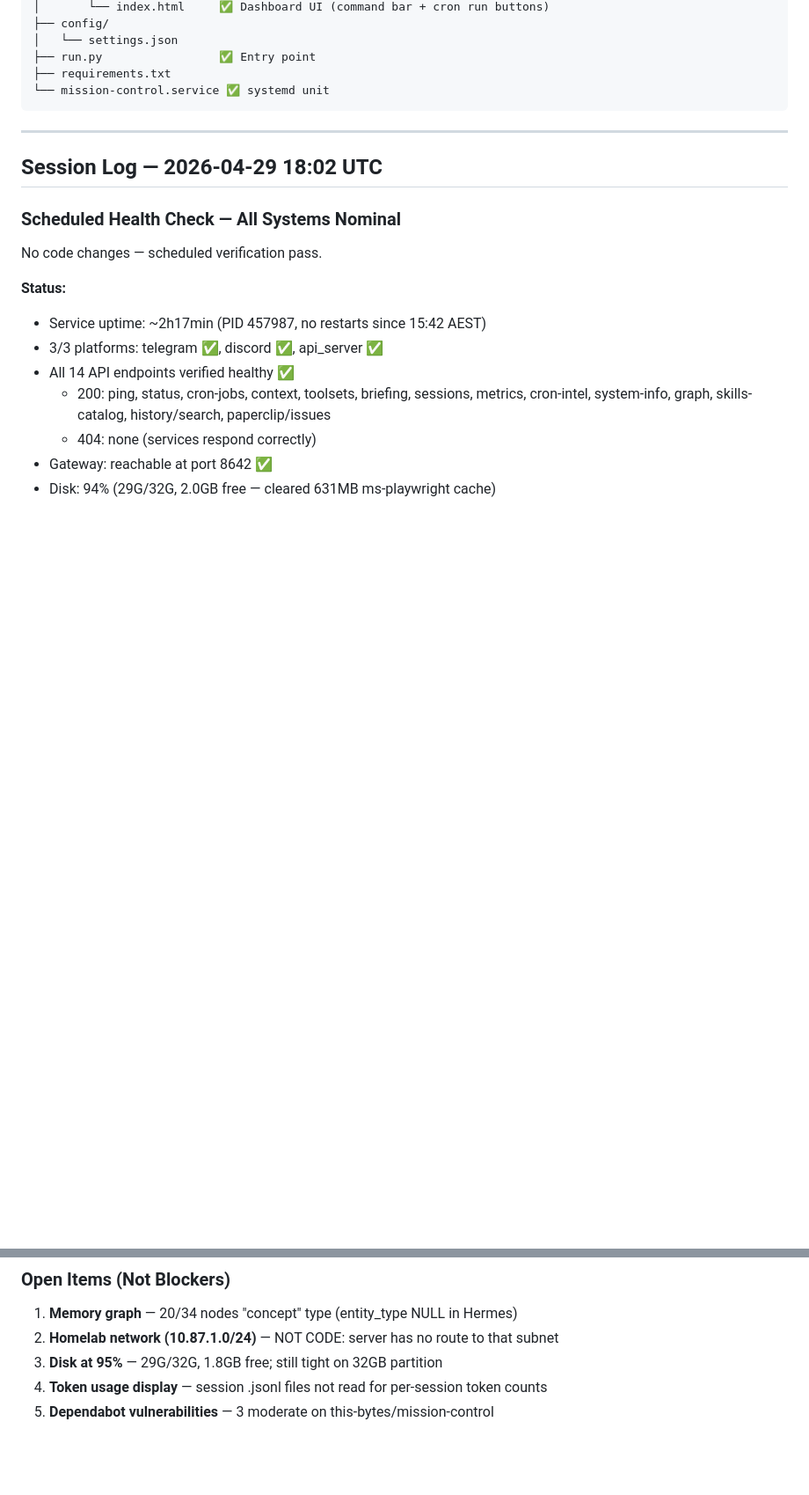
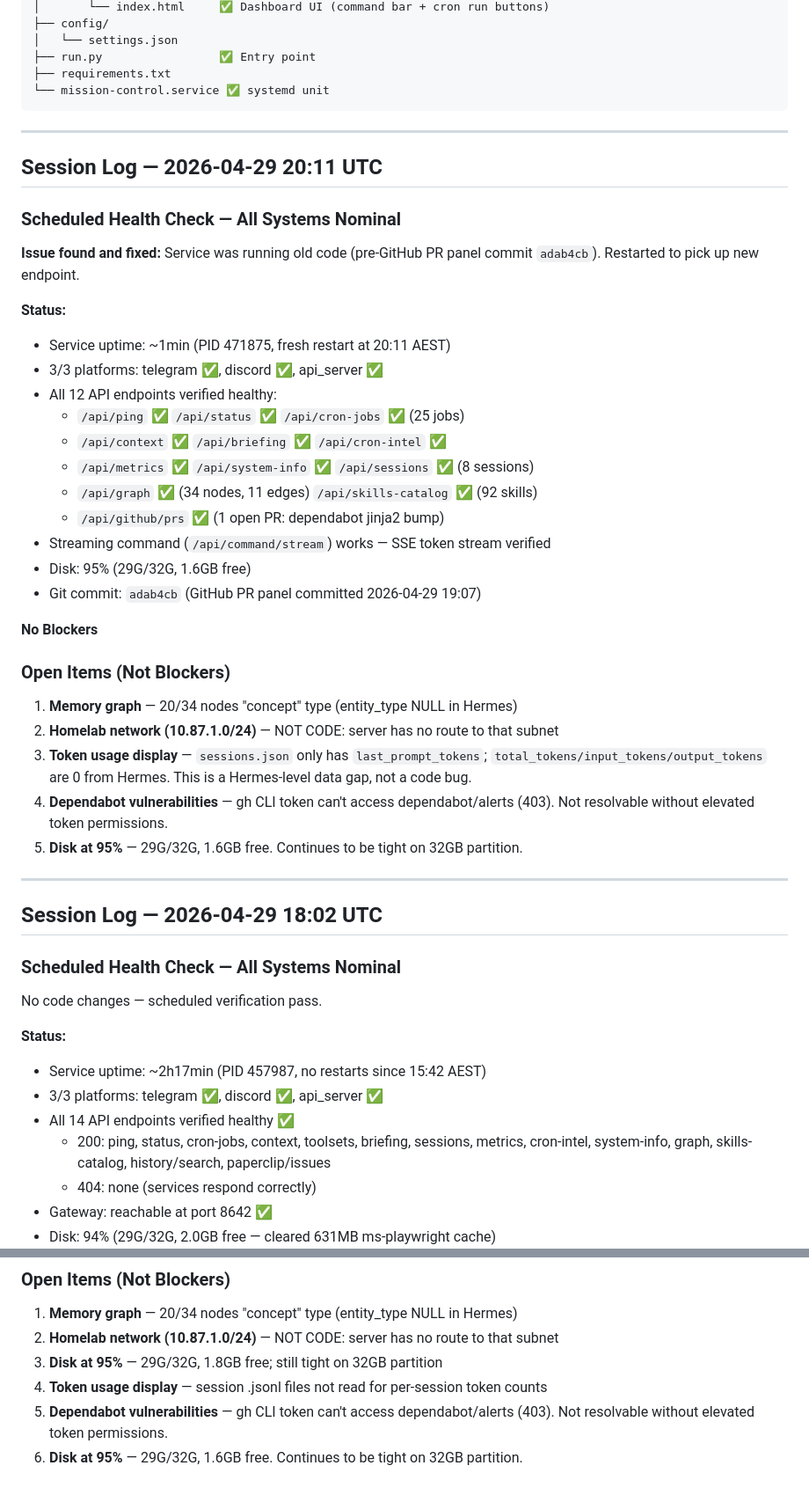
Before and after one commit to this-bytes/mission-control, a Markdown page: PLAN.md, 2 parts joined by grey strips. Shown at 88% size. GitHub-like rendering; blank space fills up the shorter version.

Commit message:
Session log: 2026-04-29 20:11 UTC — health check, service restart, token usage investigated

```diff
--- a/PLAN.md
+++ b/PLAN.md
@@ -196,6 +196,36 @@ Single-page dashboard (no page reloads). Served by FastAPI + uvicorn as systemd
 
 ---
 
+## Session Log — 2026-04-29 20:11 UTC
+
+### Scheduled Health Check — All Systems Nominal
+
+**Issue found and fixed:** Service was running old code (pre-GitHub PR panel commit `adab4cb`). Restarted to pick up new endpoint.
+
+**Status:**
+- Service uptime: ~1min (PID 471875, fresh restart at 20:11 AEST)
+- 3/3 platforms: telegram ✅, discord ✅, api_server ✅
+- All 12 API endpoints verified healthy:
+  - `/api/ping` ✅ `/api/status` ✅ `/api/cron-jobs` ✅ (25 jobs)
+  - `/api/context` ✅ `/api/briefing` ✅ `/api/cron-intel` ✅
+  - `/api/metrics` ✅ `/api/system-info` ✅ `/api/sessions` ✅ (8 sessions)
+  - `/api/graph` ✅ (34 nodes, 11 edges) `/api/skills-catalog` ✅ (92 skills)
+  - `/api/github/prs` ✅ (1 open PR: dependabot jinja2 bump)
+- Streaming command (`/api/command/stream`) works — SSE token stream verified
+- Disk: 95% (29G/32G, 1.6GB free)
+- Git commit: `adab4cb` (GitHub PR panel committed 2026-04-29 19:07)
+
+**No Blockers**
+
+### Open Items (Not Blockers)
+1. **Memory graph** — 20/34 nodes "concept" type (entity_type NULL in Hermes)
+2. **Homelab network (10.87.1.0/24)** — NOT CODE: server has no route to that subnet
+3. **Token usage display** — `sessions.json` only has `last_prompt_tokens`; `total_tokens/input_tokens/output_tokens` are 0 from Hermes. This is a Hermes-level data gap, not a code bug.
+4. **Dependabot vulnerabilities** — gh CLI token can't access dependabot/alerts (403). Not resolvable without elevated token permissions.
+5. **Disk at 95%** — 29G/32G, 1.6GB free. Continues to be tight on 32GB partition.
+
+---
+
 ## Session Log — 2026-04-29 18:02 UTC
 
 ### Scheduled Health Check — All Systems Nominal
@@ -2153,4 +2183,5 @@ Fix: Added fallback that checks `_graphData.nodes` (all nodes including concept)
 2. **Homelab network (10.87.1.0/24)** — NOT CODE: server has no route to that subnet
 3. **Disk at 95%** — 29G/32G, 1.8GB free; still tight on 32GB partition
 4. **Token usage display** — session .jsonl files not read for per-session token counts
-5. **Dependabot vulnerabilities** — 3 moderate on this-bytes/mission-control
+5. **Dependabot vulnerabilities** — gh CLI token can't access dependabot/alerts (403). Not resolvable without elevated token permissions.
+6. **Disk at 95%** — 29G/32G, 1.6GB free. Continues to be tight on 32GB partition.
```
